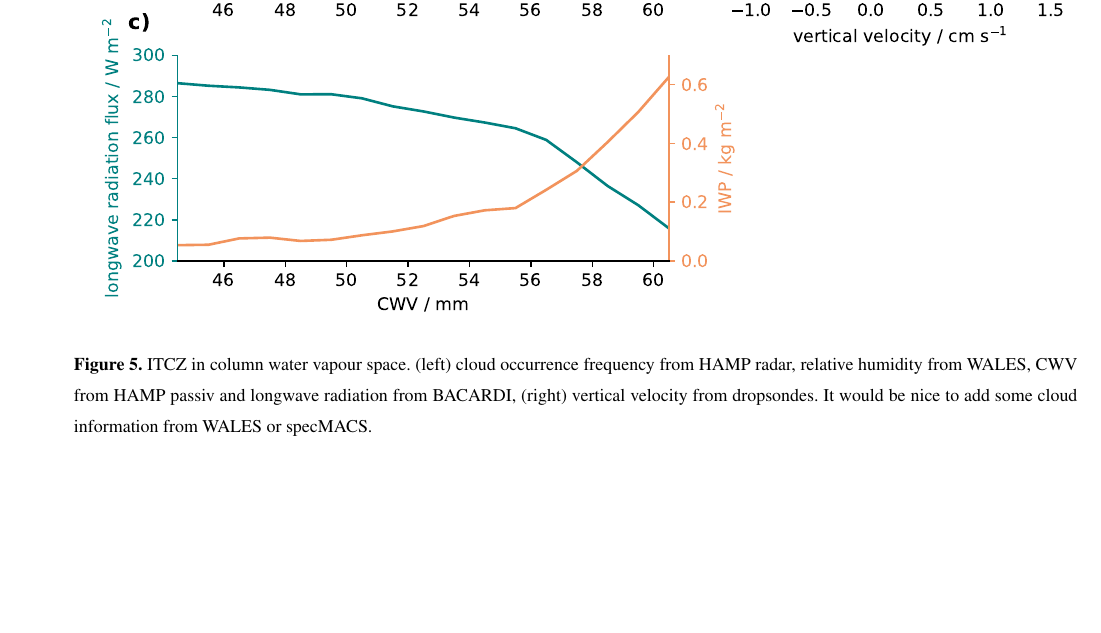
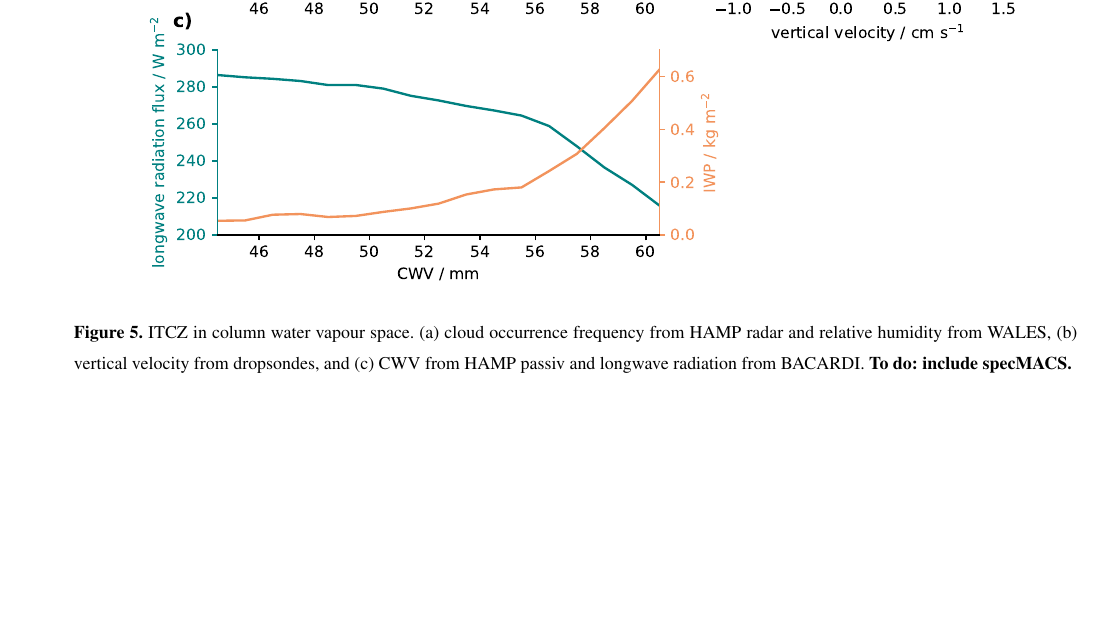
Before and after one commit to JuliaWindmiller1987/percusion, a LaTeX document (overviewPaper.tex): part of page 14 of 25 before the commit and part of page 14 of 24 after it, cut so that both start at the same text, the shorter picture padded with empty space. Compiled offline with pdfLaTeX; a missing font is replaced by an installed copy or a similar font; a LaTeX package or settings file that is missing is left out.

Commit message:
Update on Overleaf.

```diff
--- a/overviewPaper.tex
+++ b/overviewPaper.tex
@@ -288,8 +288,8 @@ In summary, the observations successfully sampled both the moist peak and the ed
 
 \begin{figure}
     \centering
-    \includegraphics[width=1\linewidth]{figures/itcz_cwv_space.pdf}
-    \caption{ITCZ in column water vapour space. (left) cloud occurrence frequency from HAMP radar, relative humidity from WALES, CWV from HAMP passiv and longwave radiation from BACARDI, (right) vertical velocity from dropsondes. It would be nice to add some cloud information from WALES or specMACS.}
+    \includegraphics[width=0.9\linewidth]{figures/itcz_cwv_space.pdf}
+    \caption{ITCZ in column water vapour space. (a) cloud occurrence frequency from HAMP radar and relative humidity from WALES, (b) vertical velocity from dropsondes, and (c) CWV from HAMP passiv and longwave radiation from BACARDI. \textbf{To do: include specMACS.}}
     \label{fig:itcz_cwv}
 \end{figure}
 
```
Also changed, not shown: overviewPaper.tex (1 more changed lines).
